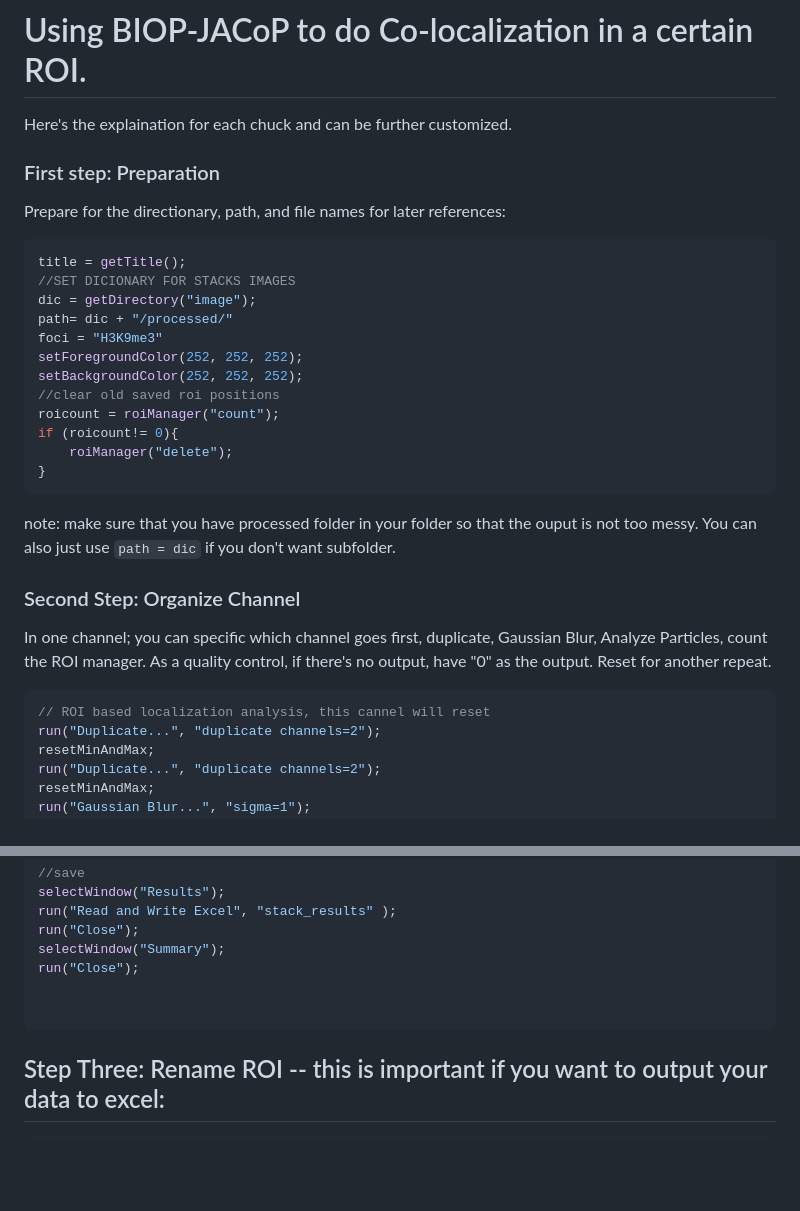
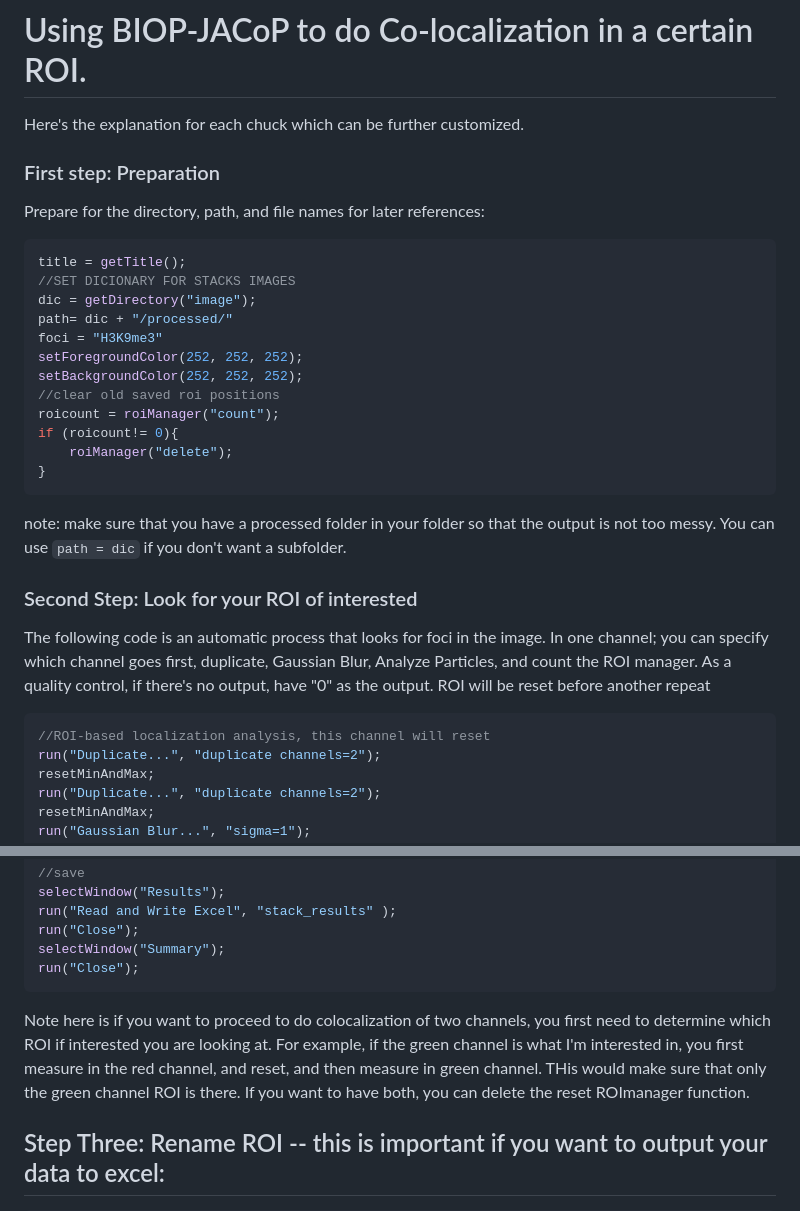
Before and after one commit to Cai-JHSPH-BMB/FIJI-Macro, a Markdown page: ROI-Coloc/README.md, 2 parts joined by grey strips. Drawn GitHub-style; blank space fills up the shorter version.

````diff
--- a/ROI-Coloc/README.md
+++ b/ROI-Coloc/README.md
@@ -1,10 +1,10 @@
 # Using BIOP-JACoP to do Co-localization in a certain ROI.
 
-Here's the explaination for each chuck and can be further customized.
+Here's the explanation for each chuck which can be further customized.
 
 ### First step: Preparation
 
-Prepare for the directionary, path, and file names for later references:
+Prepare for the directory, path, and file names for later references:
 
 ```java
 title = getTitle();
@@ -21,14 +21,14 @@ if (roicount!= 0){
 }
 ```
 
-note: make sure that you have processed folder in your folder so that the ouput is not too messy. You can also just use `path = dic` if you don't want subfolder.
+note: make sure that you have a processed folder in your folder so that the output is not too messy. You can use `path = dic` if you don't want a subfolder.
 
-### Second Step: Organize Channel
+### Second Step: Look for your ROI of interested
 
-In one channel; you can specific which channel goes first, duplicate, Gaussian Blur, Analyze Particles, count the ROI manager. As a quality control, if there's no output, have "0" as the output. Reset for another repeat.
+The following code is an automatic process that looks for foci in the image. In one channel; you can specify which channel goes first, duplicate, Gaussian Blur, Analyze Particles, and count the ROI manager. As a quality control, if there's no output, have "0" as the output. ROI will be reset before another repeat
 
 ```java
-// ROI based localization analysis, this cannel will reset
+//ROI-based localization analysis, this channel will reset
 run("Duplicate...", "duplicate channels=2");
 resetMinAndMax;
 run("Duplicate...", "duplicate channels=2");
@@ -82,9 +82,9 @@ run("Read and Write Excel", "stack_results" );
 run("Close");
 selectWindow("Summary");
 run("Close");
+```
+Note here is if you want to proceed to do colocalization of two channels, you first need to determine which ROI if interested you are looking at. For example, if the green channel is what I'm interested in, you first measure in the red channel, and reset, and then measure in green channel. THis would make sure that only the green channel ROI is there. If you want to have both, you can delete the reset ROImanager function.
 
-
-```
 
 ## Step Three: Rename ROI -- this is important if you want to output your data to excel:
 
````
